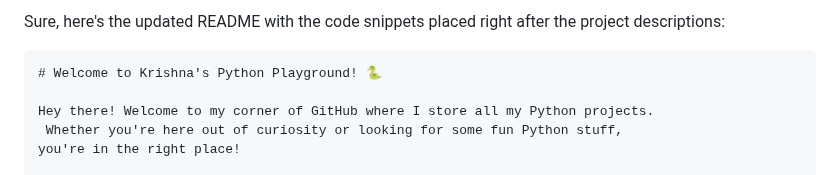
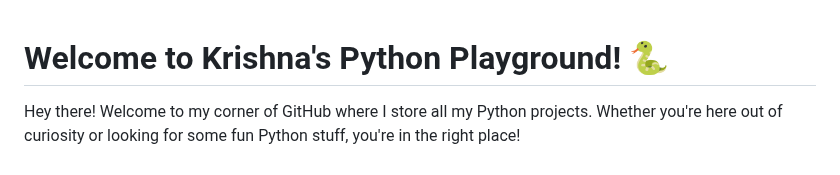
Before and after one commit to Krishss2006/Python-s-Project-by-none-other-than-me., a Markdown page: README.md, the part around the change. GitHub-like rendering.

````diff
--- a/README.md
+++ b/README.md
@@ -1,6 +1,3 @@
-Sure, here's the updated README with the code snippets placed right after the project descriptions:
-
-```markdown
 # Welcome to Krishna's Python Playground! 🐍
 
 Hey there! Welcome to my corner of GitHub where I store all my Python projects.
````
